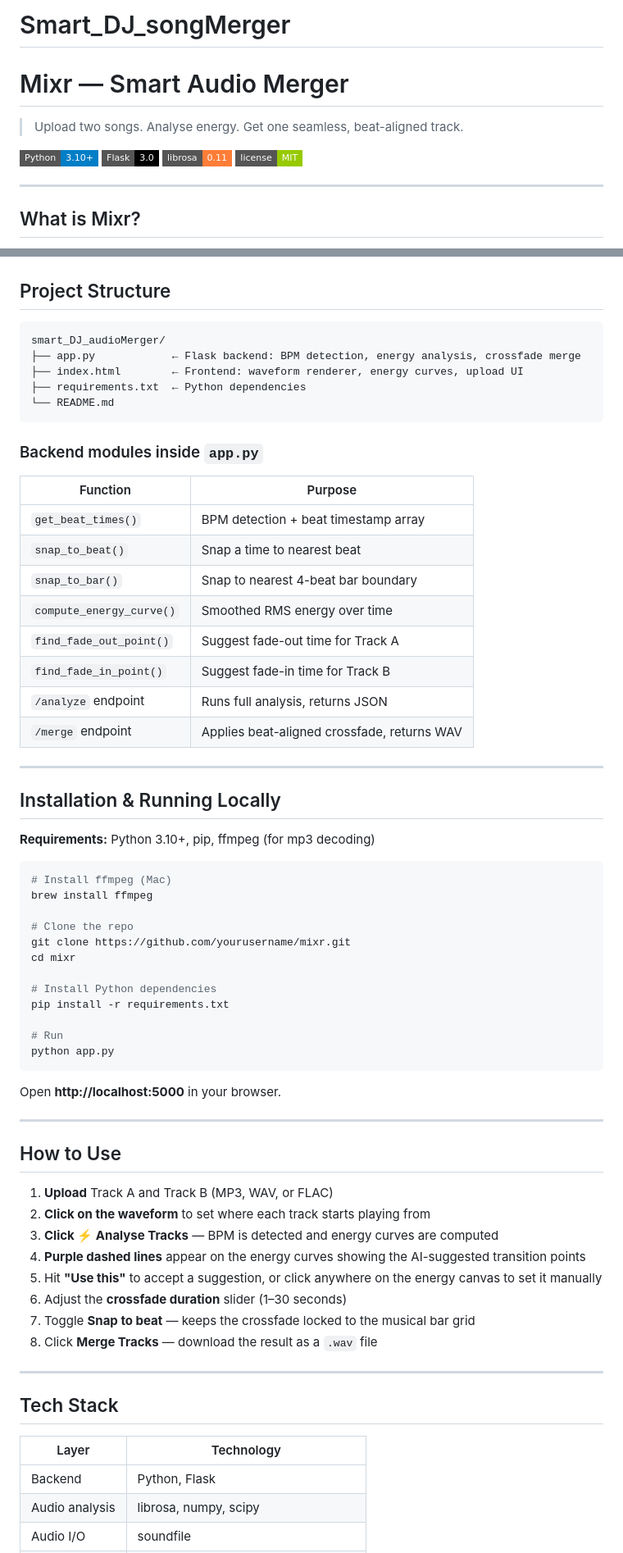
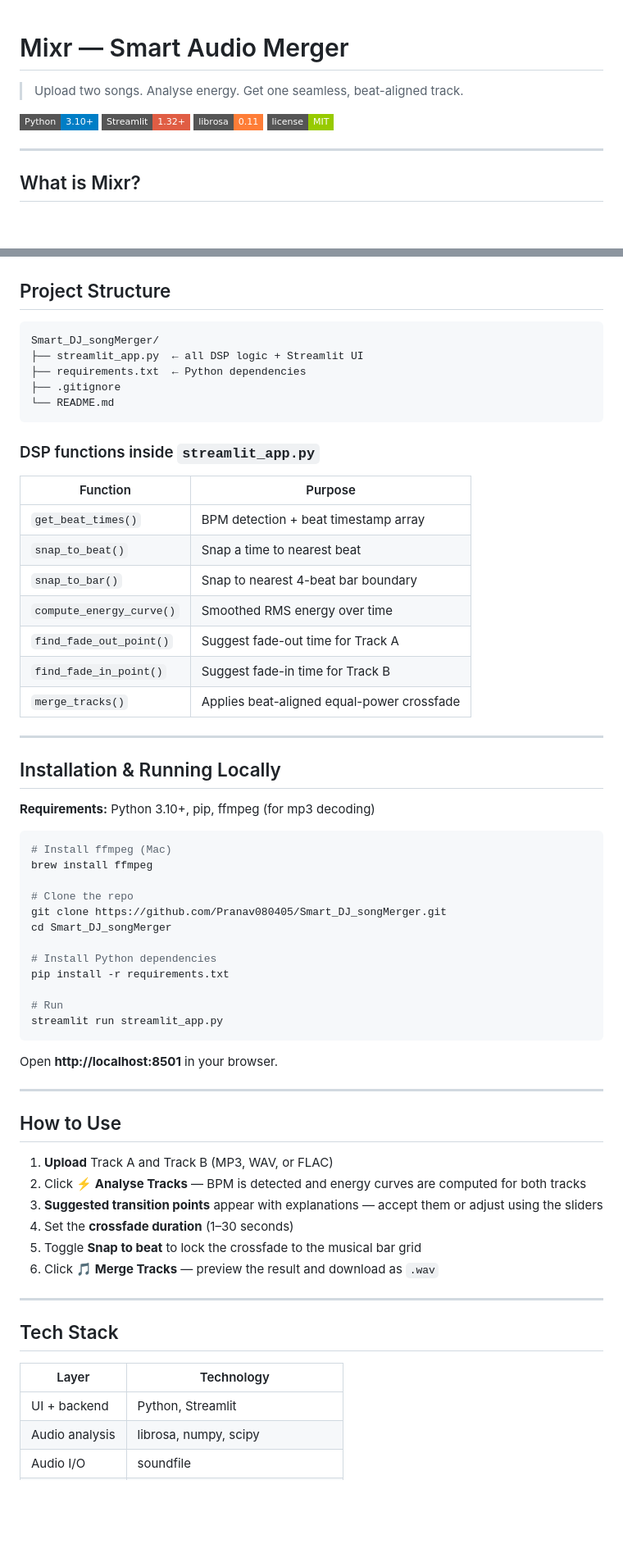
Before and after one commit to Pranav080405/Smart_DJ_songMerger, a Markdown page: README.md, 2 parts joined by grey strips. Shown at 82% size. GitHub-like rendering; badges without logos; blank space fills up the shorter version.

Commit message:
update README for Streamlit

````diff
--- a/README.md
+++ b/README.md
@@ -1,11 +1,9 @@
-# Smart_DJ_songMerger
-
 # Mixr — Smart Audio Merger
 
 > Upload two songs. Analyse energy. Get one seamless, beat-aligned track.
 
 ![Python](https://img.shields.io/badge/Python-3.10+-blue?style=flat-square&logo=python)
-![Flask](https://img.shields.io/badge/Flask-3.0-black?style=flat-square&logo=flask)
+![Streamlit](https://img.shields.io/badge/Streamlit-1.32+-red?style=flat-square&logo=streamlit)
 ![librosa](https://img.shields.io/badge/librosa-0.11-orange?style=flat-square)
 ![License](https://img.shields.io/badge/license-MIT-green?style=flat-square)
 
@@ -164,14 +141,14 @@ xfade[frame] = audio_A[frame] * cos(t) + audio_B[frame] * sin(t)
 ## Project Structure
 
 ```
-smart_DJ_audioMerger/
-├── app.py            ← Flask backend: BPM detection, energy analysis, crossfade merge
-├── index.html        ← Frontend: waveform renderer, energy curves, upload UI
+Smart_DJ_songMerger/
+├── streamlit_app.py  ← all DSP logic + Streamlit UI
 ├── requirements.txt  ← Python dependencies
+├── .gitignore
 └── README.md
 ```
 
-### Backend modules inside `app.py`
+### DSP functions inside `streamlit_app.py`
 
 | Function | Purpose |
 |---|---|
@@ -181,8 +158,7 @@ smart_DJ_audioMerger/
 | `compute_energy_curve()` | Smoothed RMS energy over time |
 | `find_fade_out_point()` | Suggest fade-out time for Track A |
 | `find_fade_in_point()` | Suggest fade-in time for Track B |
-| `/analyze` endpoint | Runs full analysis, returns JSON |
-| `/merge` endpoint | Applies beat-aligned crossfade, returns WAV |
+| `merge_tracks()` | Applies beat-aligned equal-power crossfade |
 
 ---
 
@@ -195,30 +171,28 @@ smart_DJ_audioMerger/
 brew install ffmpeg
 
 # Clone the repo
-git clone https://github.com/yourusername/mixr.git
-cd mixr
+git clone https://github.com/Pranav080405/Smart_DJ_songMerger.git
+cd Smart_DJ_songMerger
 
 # Install Python dependencies
 pip install -r requirements.txt
 
 # Run
-python app.py
+streamlit run streamlit_app.py
 ```
 
-Open **http://localhost:5000** in your browser.
+Open **http://localhost:8501** in your browser.
 
 ---
 
 ## How to Use
 
 1. **Upload** Track A and Track B (MP3, WAV, or FLAC)
-2. **Click on the waveform** to set where each track starts playing from
-3. **Click ⚡ Analyse Tracks** — BPM is detected and energy curves are computed
-4. **Purple dashed lines** appear on the energy curves showing the AI-suggested transition points
-5. Hit **"Use this"** to accept a suggestion, or click anywhere on the energy canvas to set it manually
-6. Adjust the **crossfade duration** slider (1–30 seconds)
-7. Toggle **Snap to beat** — keeps the crossfade locked to the musical bar grid
-8. Click **Merge Tracks** — download the result as a `.wav` file
+2. Click **⚡ Analyse Tracks** — BPM is detected and energy curves are computed for both tracks
+3. **Suggested transition points** appear with explanations — accept them or adjust using the sliders
+4. Set the **crossfade duration** (1–30 seconds)
+5. Toggle **Snap to beat** to lock the crossfade to the musical bar grid
+6. Click **🎵 Merge Tracks** — preview the result and download as `.wav`
 
 ---
 
@@ -226,6 +200,6 @@ Open **http://localhost:5000** in your browser.
 
 | Layer | Technology |
 |---|---|
-| Backend | Python, Flask |
+| UI + backend | Python, Streamlit |
 | Audio analysis | librosa, numpy, scipy |
 | Audio I/O | soundfile |
````
Also changed, not shown: other parts of README.md (+18 -70 lines).
